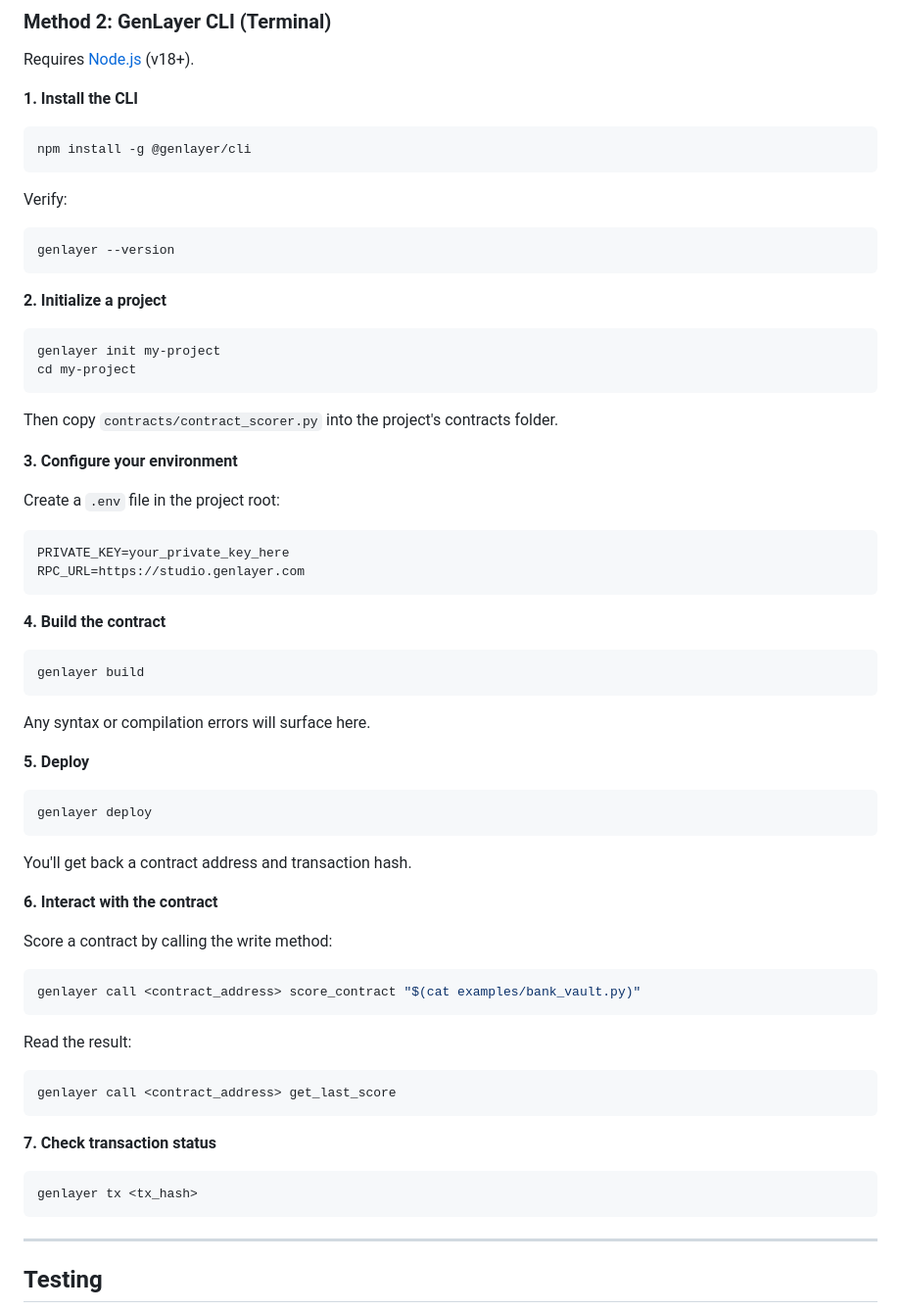
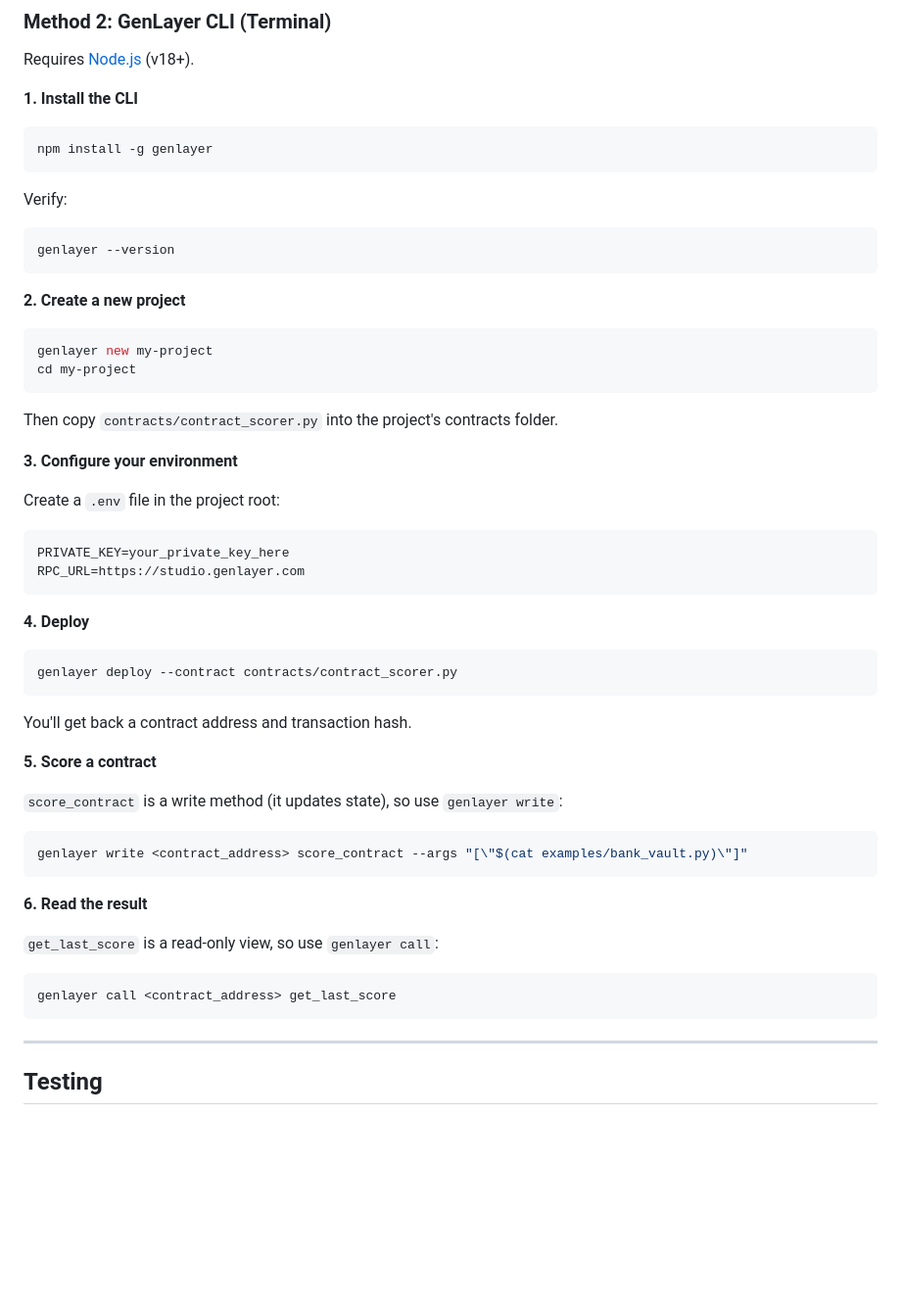
Before and after one commit to latiblack/genlayer-contract-scorer, a Markdown page: README.md, the part around the change. Shown at 98% size. Rendered like a GitHub page; blank space fills up the shorter version.

Commit message:
Fix CLI commands in Method 2 against actual genlayer CLI
- Correct package name: genlayer (not @genlayer/cli)
- Use genlayer new instead of genlayer init
- Remove non-existent genlayer build command
- Use genlayer write for score_contract (state-changing)
- Use --args flag for passing arguments

https://claude.ai/code/session_01V1nMVcL28GNbfcBr4uqFts

````diff
--- a/README.md
+++ b/README.md
@@ -46,7 +46,7 @@ Requires [Node.js](https://nodejs.org) (v18+).
 **1. Install the CLI**
 
 ```bash
-npm install -g @genlayer/cli
+npm install -g genlayer
 ```
 
 Verify:
@@ -55,10 +55,10 @@ Verify:
 genlayer --version
 ```
 
-**2. Initialize a project**
+**2. Create a new project**
 
 ```bash
-genlayer init my-project
+genlayer new my-project
 cd my-project
 ```
 
@@ -73,40 +73,28 @@ PRIVATE_KEY=your_private_key_here
 RPC_URL=https://studio.genlayer.com
 ```
 
-**4. Build the contract**
+**4. Deploy**
 
 ```bash
-genlayer build
-```
-
-Any syntax or compilation errors will surface here.
-
-**5. Deploy**
-
-```bash
-genlayer deploy
+genlayer deploy --contract contracts/contract_scorer.py
 ```
 
 You'll get back a contract address and transaction hash.
 
-**6. Interact with the contract**
+**5. Score a contract**
 
-Score a contract by calling the write method:
+`score_contract` is a write method (it updates state), so use `genlayer write`:
 
 ```bash
-genlayer call <contract_address> score_contract "$(cat examples/bank_vault.py)"
+genlayer write <contract_address> score_contract --args "[\"$(cat examples/bank_vault.py)\"]"
 ```
 
-Read the result:
+**6. Read the result**
+
+`get_last_score` is a read-only view, so use `genlayer call`:
 
 ```bash
 genlayer call <contract_address> get_last_score
-```
-
-**7. Check transaction status**
-
-```bash
-genlayer tx <tx_hash>
 ```
 
 -----
````
